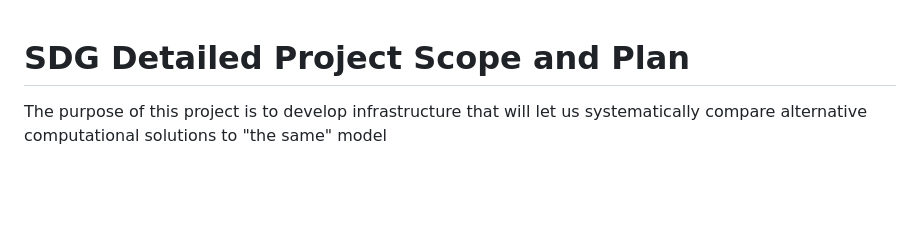
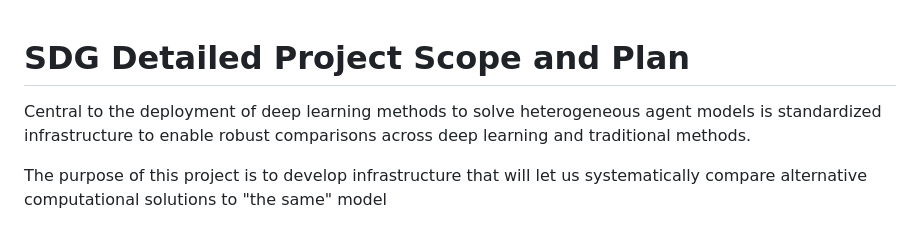
Before and after one commit to econ-ark/OverARK, a Markdown page: Development/Model-Comparison-Infrastructure/SDG-Detailed-Project-Scope-and-Plan_20241219.md, the part around the change. Rendered like a GitHub page; blank space fills up the shorter version.

Commit message:
critical update

```diff
--- a/Development/Model-Comparison-Infrastructure/SDG-Detailed-Project-Scope-and-Plan_20241219.md
+++ b/Development/Model-Comparison-Infrastructure/SDG-Detailed-Project-Scope-and-Plan_20241219.md
@@ -1,4 +1,6 @@
 # SDG Detailed Project Scope and Plan
+
+Central to the deployment of deep learning methods to solve heterogeneous agent models is standardized infrastructure to enable robust comparisons across deep learning and traditional methods.
 
 The purpose of this project is to develop infrastructure that will let us systematically compare alternative computational solutions to "the same" model
 - The marquee comparison will be for the Krusell-Smith model:
```
